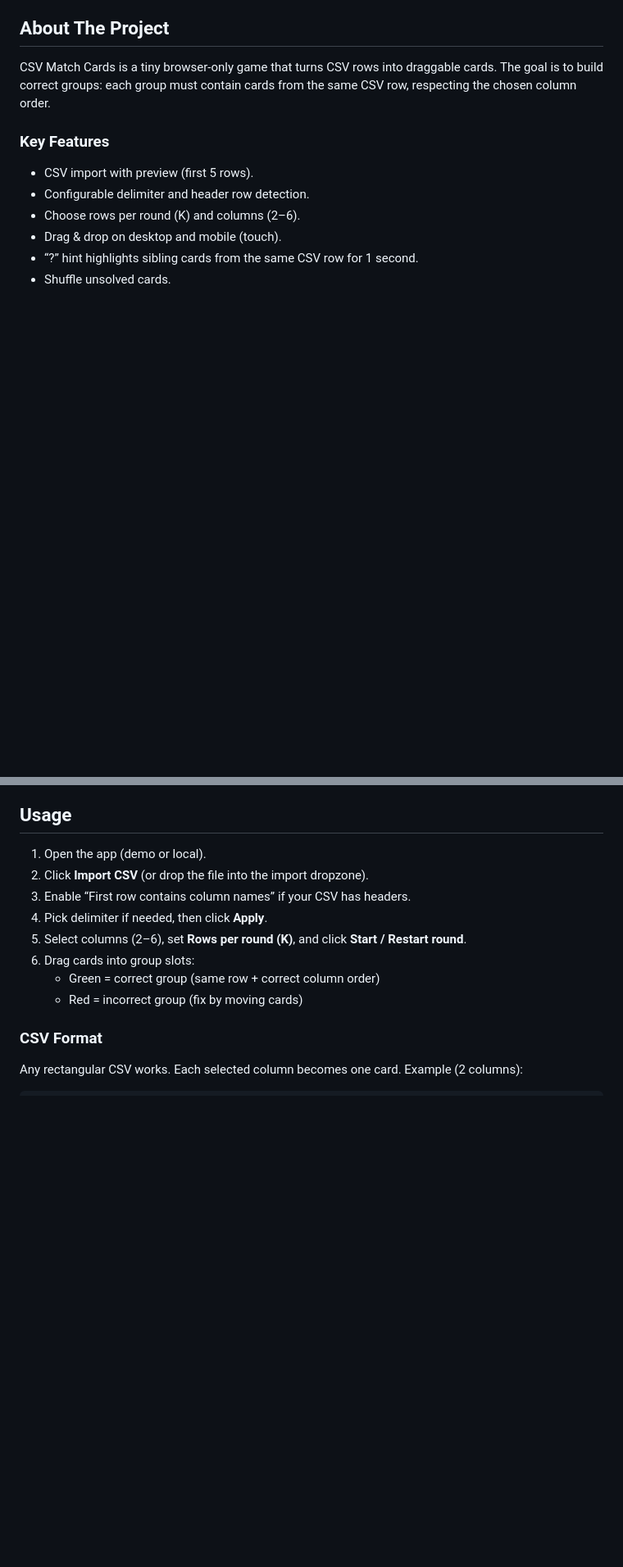
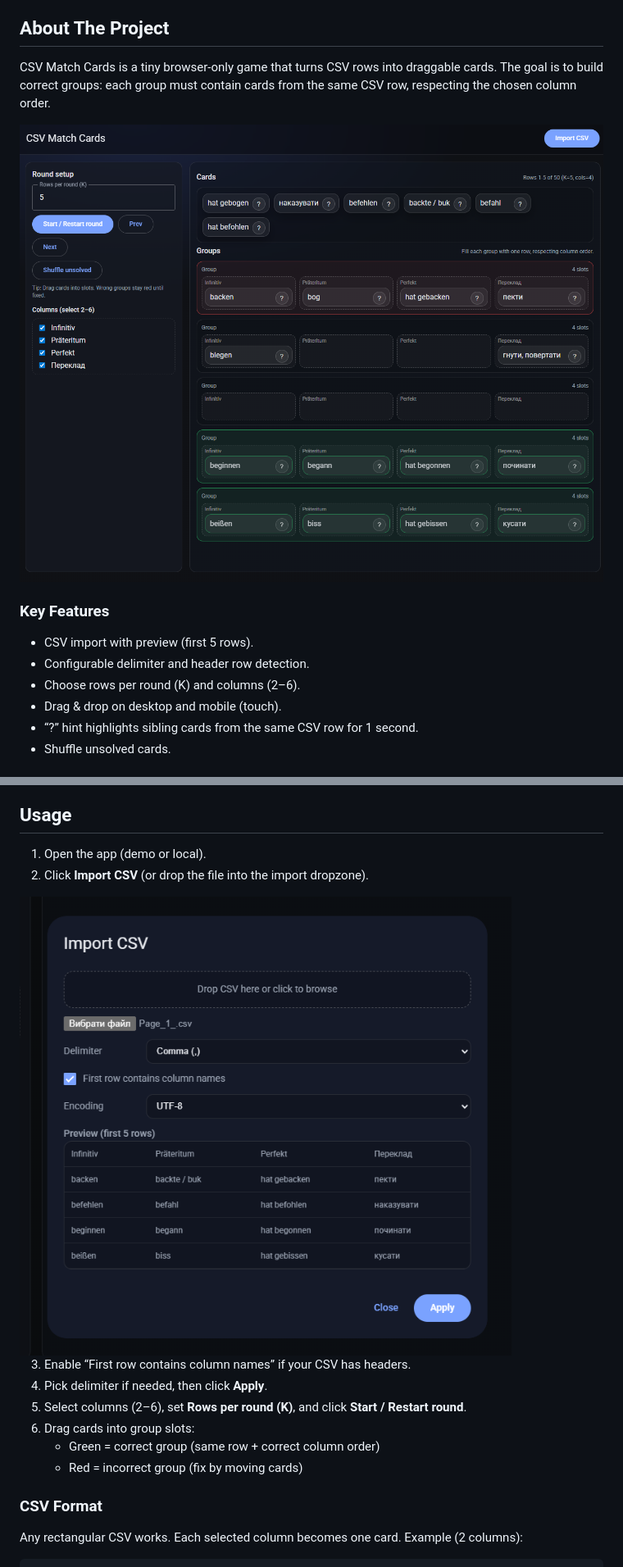
Before and after one commit to KaMeLoTmArMoT/card_game, a Markdown page: README.md, 2 parts joined by grey strips. Shown at 82% size. GitHub-like rendering; pictures changed too: assets/card_game_example.png (added), assets/card_game_import.png (added); blank space fills up the shorter version.

Commit message:
Add images and sample CSV to README.md for enhanced documentation and update README with sample CSV reference

```diff
--- a/README.md
+++ b/README.md
@@ -18,6 +18,8 @@
 
 CSV Match Cards is a tiny browser-only game that turns CSV rows into draggable cards.
 The goal is to build correct groups: each group must contain cards from the same CSV row, respecting the chosen column order.
+
+<img src="assets/card_game_example.png" width="720" alt="Main UI">
 
 ### Key Features
 
@@ -63,6 +65,10 @@ The goal is to build correct groups: each group must contain cards from the same
 
 1. Open the app (demo or local).
 2. Click **Import CSV** (or drop the file into the import dropzone).
+
+<img src="assets/card_game_import.png" width="720" alt="Main UI">
+
+
 3. Enable “First row contains column names” if your CSV has headers.
 4. Pick delimiter if needed, then click **Apply**.
 5. Select columns (2–6), set **Rows per round (K)**, and click **Start / Restart round**.
```
Also changed, not shown: other parts of README.md (+7 -0 lines), 1 other file.
